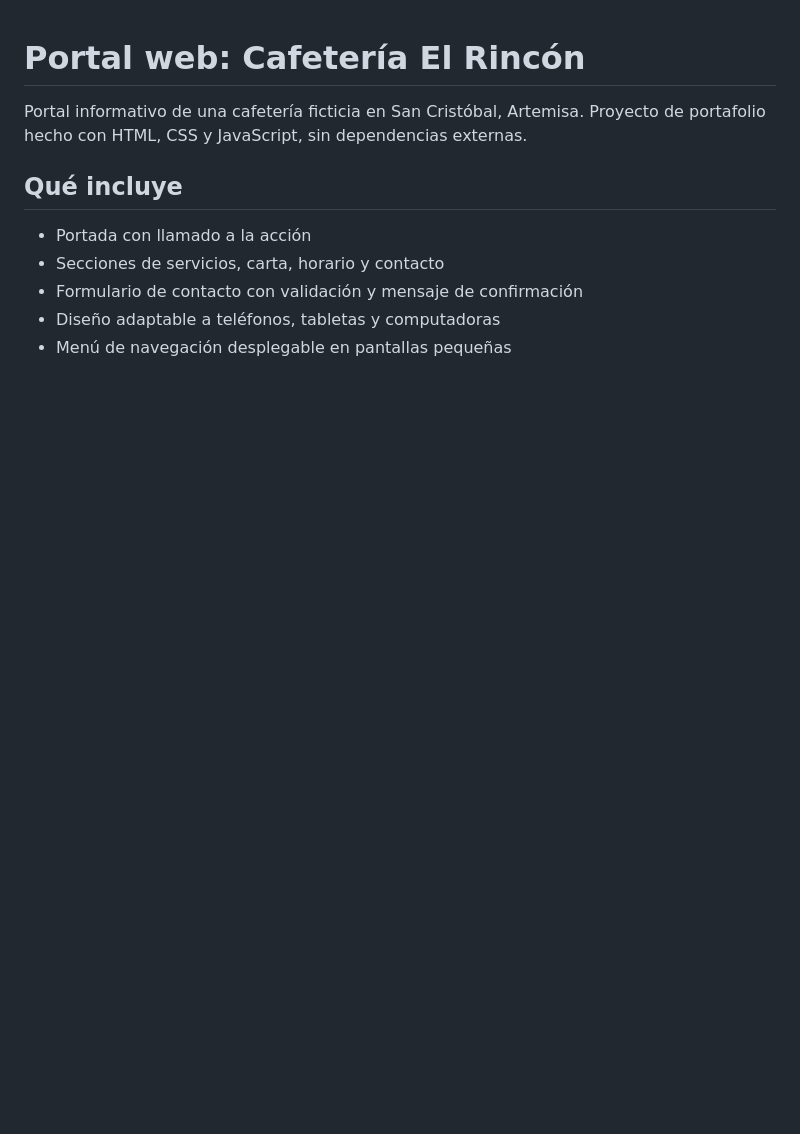
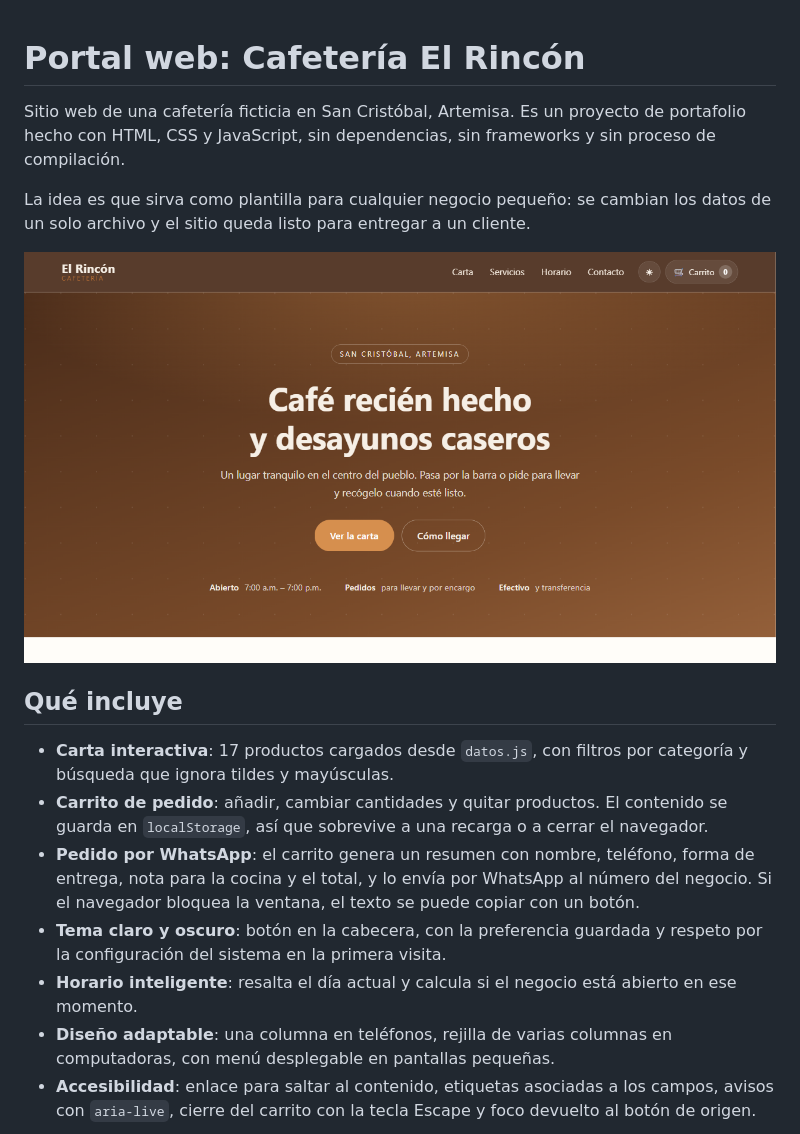
Before and after one commit to DarioVerdecia/portal-cafeteria, a Markdown page: README.md, the part around one of its changes. GitHub-like rendering; pictures changed too: docs/capturas/inicio.png (added); blank space fills up the shorter version.

```diff
--- a/README.md
+++ b/README.md
@@ -1,11 +1,30 @@
 # Portal web: Cafetería El Rincón
 
-Portal informativo de una cafetería ficticia en San Cristóbal, Artemisa. Proyecto de portafolio hecho con HTML, CSS y JavaScript, sin dependencias externas.
+Sitio web de una cafetería ficticia en San Cristóbal, Artemisa. Es un proyecto de
+portafolio hecho con HTML, CSS y JavaScript, sin dependencias, sin frameworks y sin
+proceso de compilación.
+
+La idea es que sirva como plantilla para cualquier negocio pequeño: se cambian los
+datos de un solo archivo y el sitio queda listo para entregar a un cliente.
+
+![Portada del sitio](docs/capturas/inicio.png)
 
 ## Qué incluye
 
-- Portada con llamado a la acción
-- Secciones de servicios, carta, horario y contacto
-- Formulario de contacto con validación y mensaje de confirmación
-- Diseño adaptable a teléfonos, tabletas y computadoras
-- Menú de navegación desplegable en pantallas pequeñas
+- **Carta interactiva**: 17 productos cargados desde `datos.js`, con filtros por
+  categoría y búsqueda que ignora tildes y mayúsculas.
+- **Carrito de pedido**: añadir, cambiar cantidades y quitar productos. El contenido
+  se guarda en `localStorage`, así que sobrevive a una recarga o a cerrar el navegador.
+- **Pedido por WhatsApp**: el carrito genera un resumen con nombre, teléfono, forma de
+  entrega, nota para la cocina y el total, y lo envía por WhatsApp al número del negocio.
+  Si el navegador bloquea la ventana, el texto se puede copiar con un botón.
+- **Tema claro y oscuro**: botón en la cabecera, con la preferencia guardada y respeto
+  por la configuración del sistema en la primera visita.
+- **Horario inteligente**: resalta el día actual y calcula si el negocio está abierto
+  en ese momento.
+- **Diseño adaptable**: una columna en teléfonos, rejilla de varias columnas en
+  computadoras, con menú desplegable en pantallas pequeñas.
+- **Accesibilidad**: enlace para saltar al contenido, etiquetas asociadas a los campos,
+  avisos con `aria-live`, cierre del carrito con la tecla Escape y foco devuelto al botón
+  de origen.
+
```
Also changed, not shown: other parts of README.md (+47 -10 lines), docs/capturas/carta.png (added), 4 other files.
